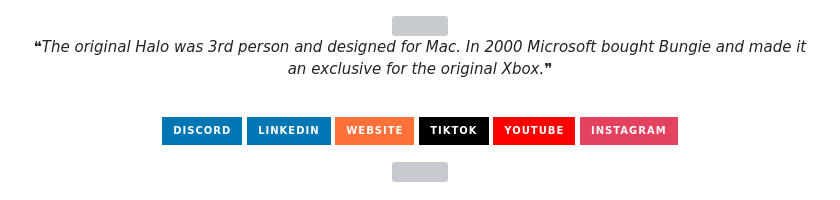
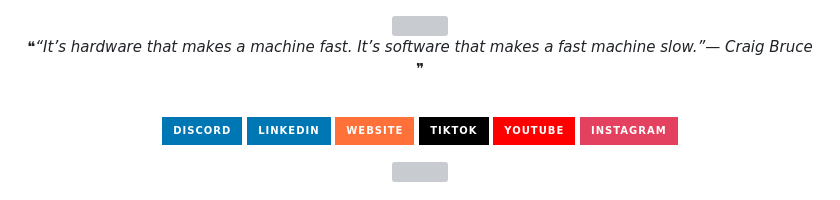
Before and after one commit to Eliasilyz/Eliasilyz, a Markdown page: README.md, the part around the change. Rendered like a GitHub page; badges without logos; grey boxes are pictures that could not be loaded.

Commit message:
Update with quote-readme

```diff
--- a/README.md
+++ b/README.md
@@ -2,7 +2,7 @@
   <img src="https://files.catbox.moe/8qzbde.png"/>
 
 <!--STARTS_HERE_QUOTE_README-->
-<i>❝The original Halo was 3rd person and designed for Mac. In 2000 Microsoft bought Bungie and made it an exclusive for the original Xbox.❞</i>
+<i>❝“It’s hardware that makes a machine fast.  It’s software that makes a fast machine slow.”— Craig Bruce   ❞</i>
 <!--ENDS_HERE_QUOTE_README-->
 
 <br/>
```
